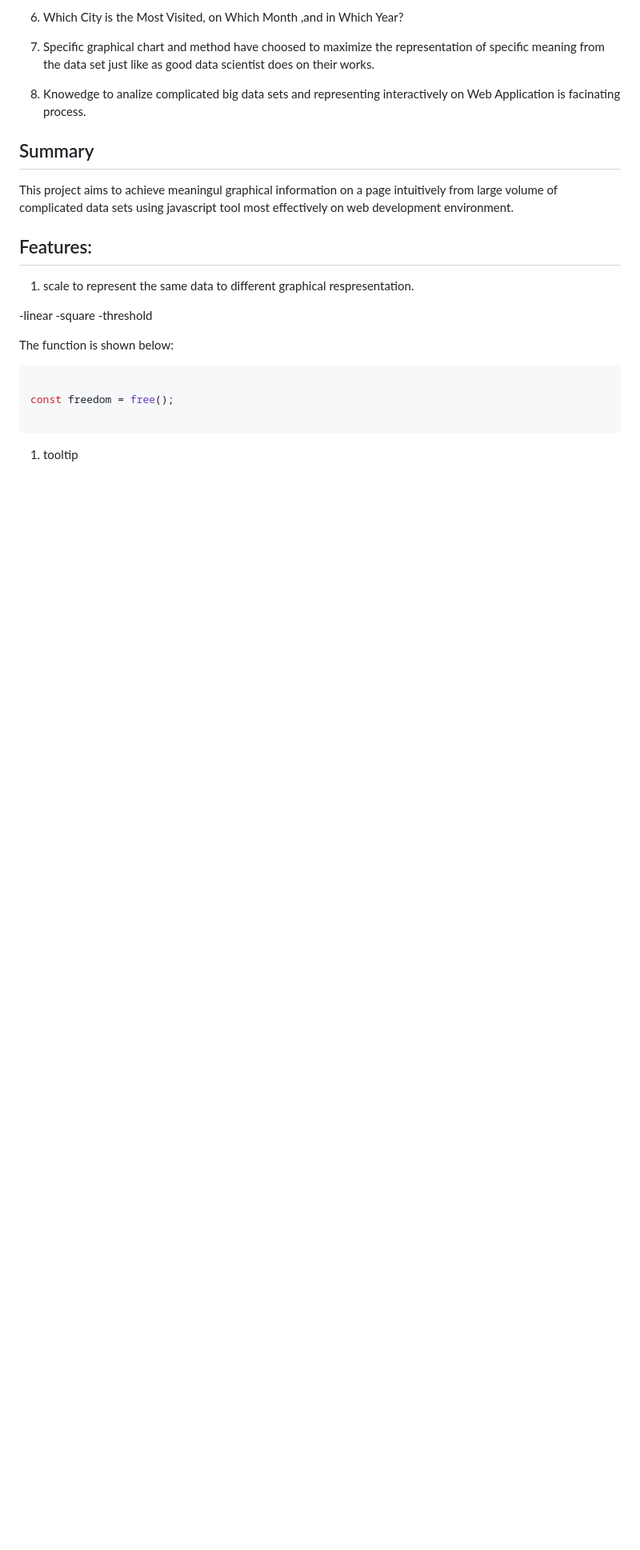
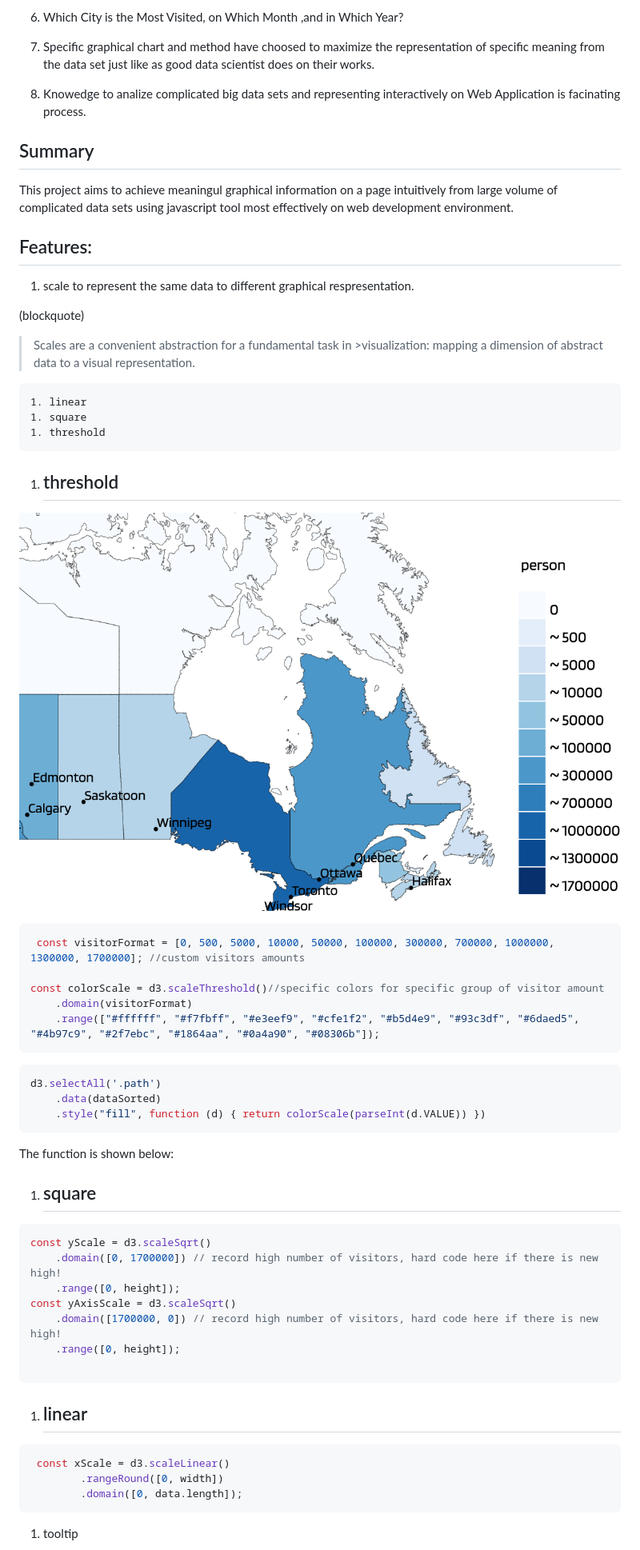
Before and after one commit to DevNeoLee/DataVisualization4, a Markdown page: README.md, the part around the change printed below. Shown: that part at 80% size. Rendered like a GitHub page; pictures changed too: image/screenshot1.png (added); blank space fills up the shorter version.

Commit message:
update READ.MD with jpg images

````diff
--- a/README.md
+++ b/README.md
@@ -39,16 +43,49 @@ This project aims to achieve meaningul graphical information on a page intuitive
 
 1. scale to represent the same data to different graphical respresentation.
 
--linear
--square
--threshold
+(blockquote)
+>Scales are a convenient abstraction for a fundamental task in >visualization: mapping a dimension of abstract data to a visual
+>representation.
 
-The function is shown below:
+    1. linear
+    1. square
+    1. threshold
+
+1. ## threshold
+![](image/screenshot1.png)
 
 ```javascript
+ const visitorFormat = [0, 500, 5000, 10000, 50000, 100000, 300000, 700000, 1000000, 1300000, 1700000]; //custom visitors amounts
 
-const freedom = free();
+const colorScale = d3.scaleThreshold()//specific colors for specific group of visitor amount
+    .domain(visitorFormat)
+    .range(["#ffffff", "#f7fbff", "#e3eef9", "#cfe1f2", "#b5d4e9", "#93c3df", "#6daed5", "#4b97c9", "#2f7ebc", "#1864aa", "#0a4a90", "#08306b"]);
+```
+
+```javascript
+d3.selectAll('.path')
+    .data(dataSorted)
+    .style("fill", function (d) { return colorScale(parseInt(d.VALUE)) })
+```
+The function is shown below:
+ 1. ## square
+
+```javascript
+const yScale = d3.scaleSqrt()
+    .domain([0, 1700000]) // record high number of visitors, hard code here if there is new high!
+    .range([0, height]);
+const yAxisScale = d3.scaleSqrt()
+    .domain([1700000, 0]) // record high number of visitors, hard code here if there is new high!
+    .range([0, height]);
 
 ```
 
+1. ## linear
+
+```javascript
+ const xScale = d3.scaleLinear()
+        .rangeRound([0, width])
+        .domain([0, data.length]);
+```
+
 1. tooltip
````
Also changed, not shown: other parts of README.md (+45 -14 lines), image/screenshot2.png (added), image/screenshot3.png (added), image/screenshot4.png (added), 1 other file.
